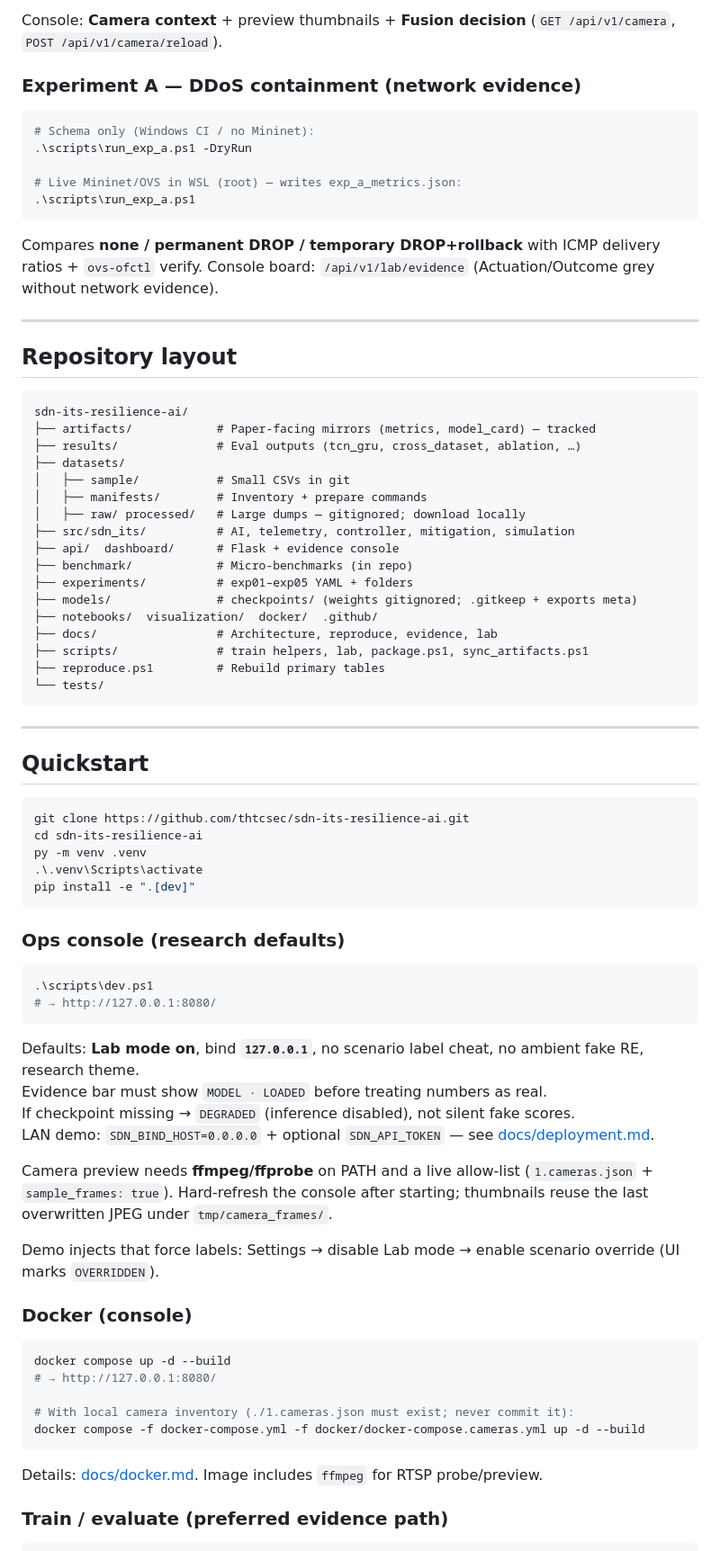
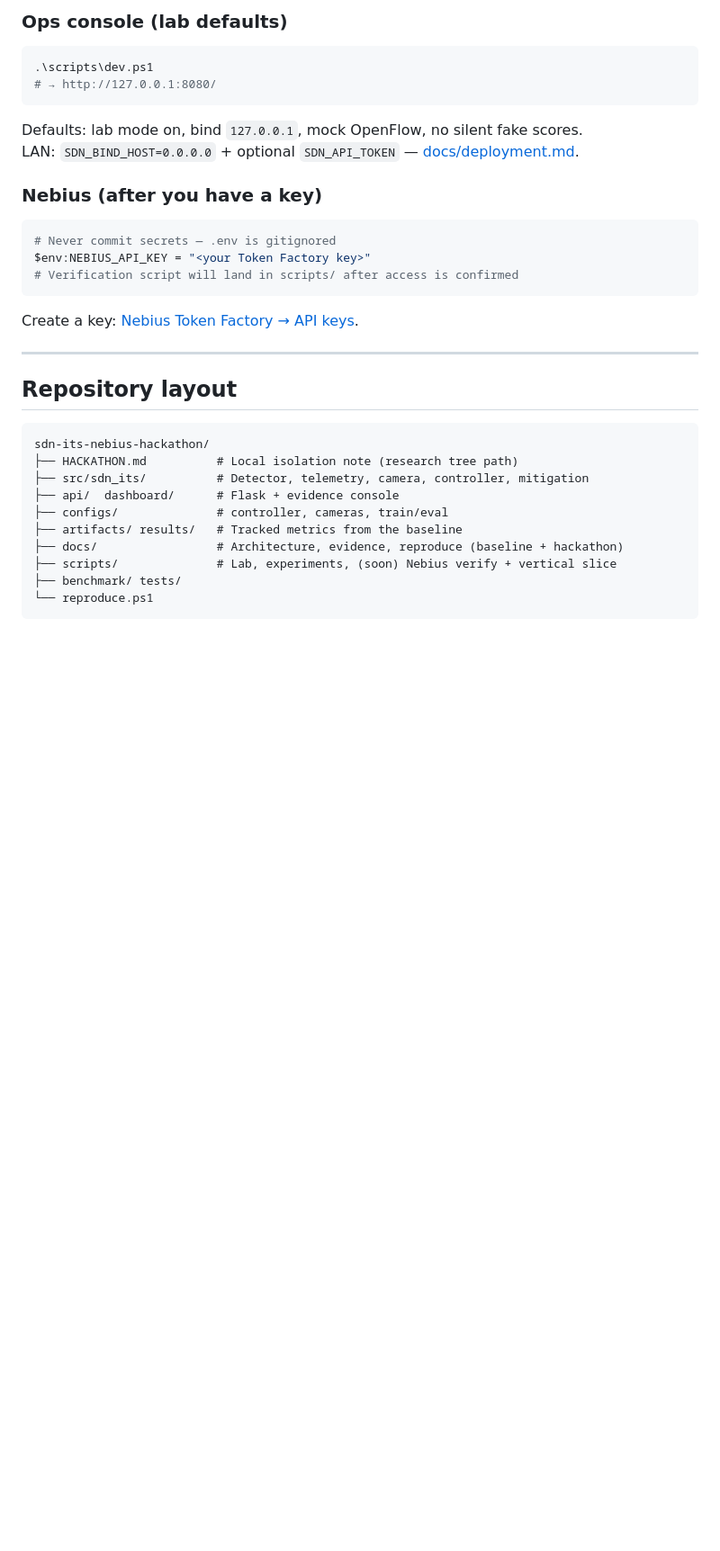
Before and after one commit to thtcsec/sdn-its-nebius-hackathon, a Markdown page: README.md, the part around one of its changes. Shown at 90% size. Rendered like a GitHub page; blank space fills up the shorter version.

````diff
--- a/README.md
+++ b/README.md
@@ -60,82 +82,38 @@ pip install -e ".[camera]"
 ```
 
-Console: **Camera context** + preview thumbnails + **Fusion decision** (`GET /api/v1/camera`, `POST /api/v1/camera/reload`).
-
-### Experiment A — DDoS containment (network evidence)
+### Ops console (lab defaults)
 
 ```powershell
-# Schema only (Windows CI / no Mininet):
-.\scripts\run_exp_a.ps1 -DryRun
-
-# Live Mininet/OVS in WSL (root) — writes exp_a_metrics.json:
-.\scripts\run_exp_a.ps1
+.\scripts\dev.ps1
+# → http://127.0.0.1:8080/
 ```
 
-Compares **none / permanent DROP / temporary DROP+rollback** with ICMP delivery ratios + `ovs-ofctl` verify. Console board: `/api/v1/lab/evidence` (Actuation/Outcome grey without network evidence).
+Defaults: lab mode on, bind `127.0.0.1`, mock OpenFlow, no silent fake scores.
+LAN: `SDN_BIND_HOST=0.0.0.0` + optional `SDN_API_TOKEN` — [docs/deployment.md](docs/deployment.md).
+
+### Nebius (after you have a key)
+
+```powershell
+# Never commit secrets — .env is gitignored
+$env:NEBIUS_API_KEY = "<your Token Factory key>"
+# Verification script will land in scripts/ after access is confirmed
+```
+
+Create a key: [Nebius Token Factory → API keys](https://tokenfactory.nebius.com/).
 
 ---
 
 ## Repository layout
 
 ```text
-sdn-its-resilience-ai/
-├── artifacts/            # Paper-facing mirrors (metrics, model_card) — tracked
-├── results/              # Eval outputs (tcn_gru, cross_dataset, ablation, …)
-├── datasets/
-│   ├── sample/           # Small CSVs in git
-│   ├── manifests/        # Inventory + prepare commands
-│   ├── raw/ processed/   # Large dumps — gitignored; download locally
-├── src/sdn_its/          # AI, telemetry, controller, mitigation, simulation
+sdn-its-nebius-hackathon/
+├── HACKATHON.md          # Local isolation note (research tree path)
+├── src/sdn_its/          # Detector, telemetry, camera, controller, mitigation
 ├── api/  dashboard/      # Flask + evidence console
-├── benchmark/            # Micro-benchmarks (in repo)
-├── experiments/          # exp01–exp05 YAML + folders
-├── models/               # checkpoints/ (weights gitignored; .gitkeep + exports meta)
-├── notebooks/  visualization/  docker/  .github/
-├── docs/                 # Architecture, reproduce, evidence, lab
-├── scripts/              # train helpers, lab, package.ps1, sync_artifacts.ps1
-├── reproduce.ps1         # Rebuild primary tables
-└── tests/
+├── configs/              # controller, cameras, train/eval
+├── artifacts/ results/   # Tracked metrics from the baseline
+├── docs/                 # Architecture, evidence, reproduce (baseline + hackathon)
+├── scripts/              # Lab, experiments, (soon) Nebius verify + vertical slice
+├── benchmark/ tests/
+└── reproduce.ps1
 ```
-
----
-
-## Quickstart
-
-```powershell
-git clone https://github.com/thtcsec/sdn-its-resilience-ai.git
-cd sdn-its-resilience-ai
-py -m venv .venv
-.\.venv\Scripts\activate
-pip install -e ".[dev]"
-```
-
-### Ops console (research defaults)
-
-```powershell
-.\scripts\dev.ps1
-# → http://127.0.0.1:8080/
-```
-
-Defaults: **Lab mode on**, bind **`127.0.0.1`**, no scenario label cheat, no ambient fake RE, research theme.
-Evidence bar must show `MODEL · LOADED` before treating numbers as real.
-If checkpoint missing → `DEGRADED` (inference disabled), not silent fake scores.
-LAN demo: `SDN_BIND_HOST=0.0.0.0` + optional `SDN_API_TOKEN` — see [docs/deployment.md](docs/deployment.md).
-
-Camera preview needs **ffmpeg/ffprobe** on PATH and a live allow-list (`1.cameras.json` + `sample_frames: true`). Hard-refresh the console after starting; thumbnails reuse the last overwritten JPEG under `tmp/camera_frames/`.
-
-Demo injects that force labels: Settings → disable Lab mode → enable scenario override (UI marks `OVERRIDDEN`).
-
-### Docker (console)
-
-```powershell
-docker compose up -d --build
-# → http://127.0.0.1:8080/
-
-# With local camera inventory (./1.cameras.json must exist; never commit it):
-docker compose -f docker-compose.yml -f docker/docker-compose.cameras.yml up -d --build
-```
-
-Details: [docs/docker.md](docs/docker.md). Image includes `ffmpeg` for RTSP probe/preview.
-
-### Train / evaluate (preferred evidence path)
-
````
Also changed, not shown: other parts of README.md (+70 -110 lines).
